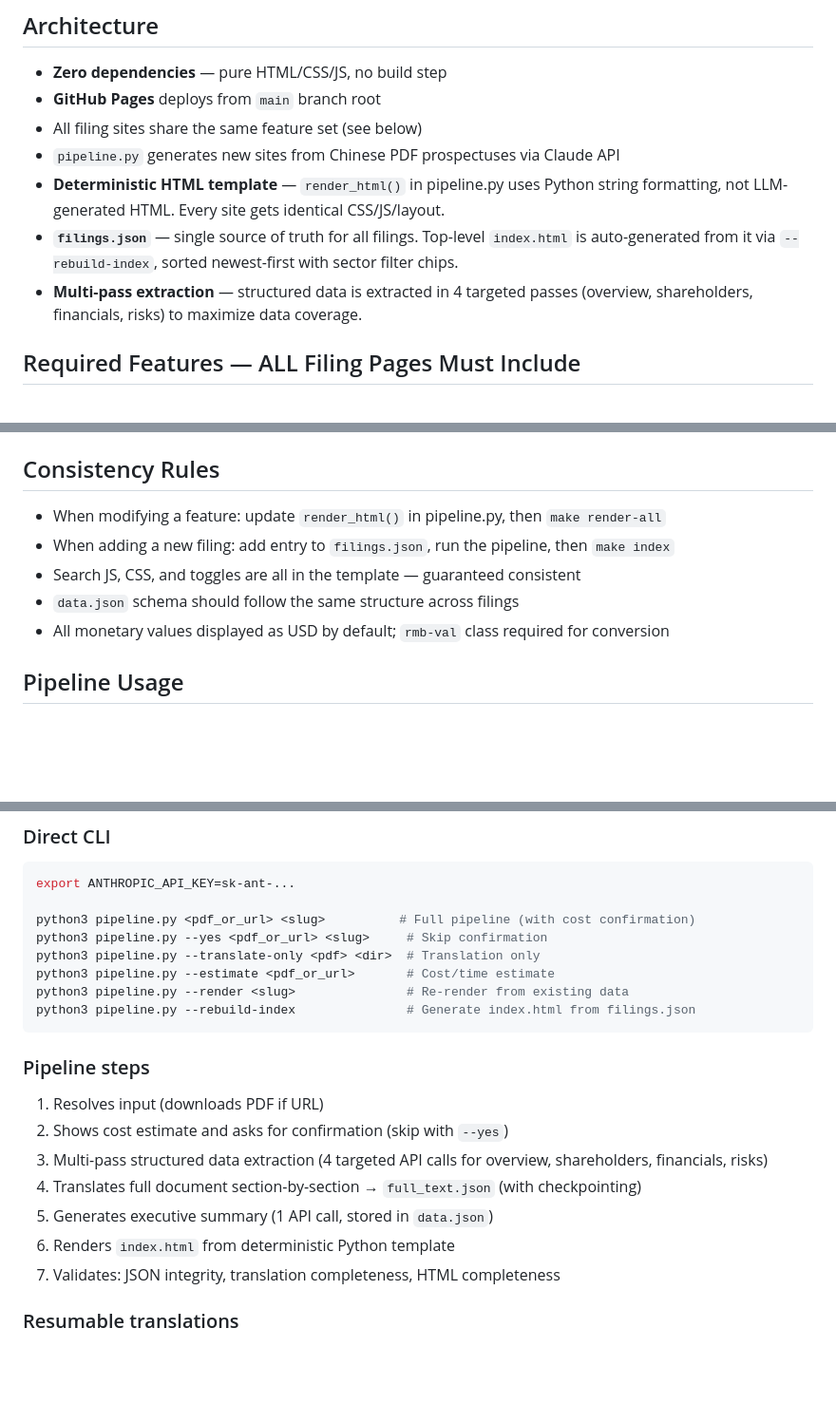
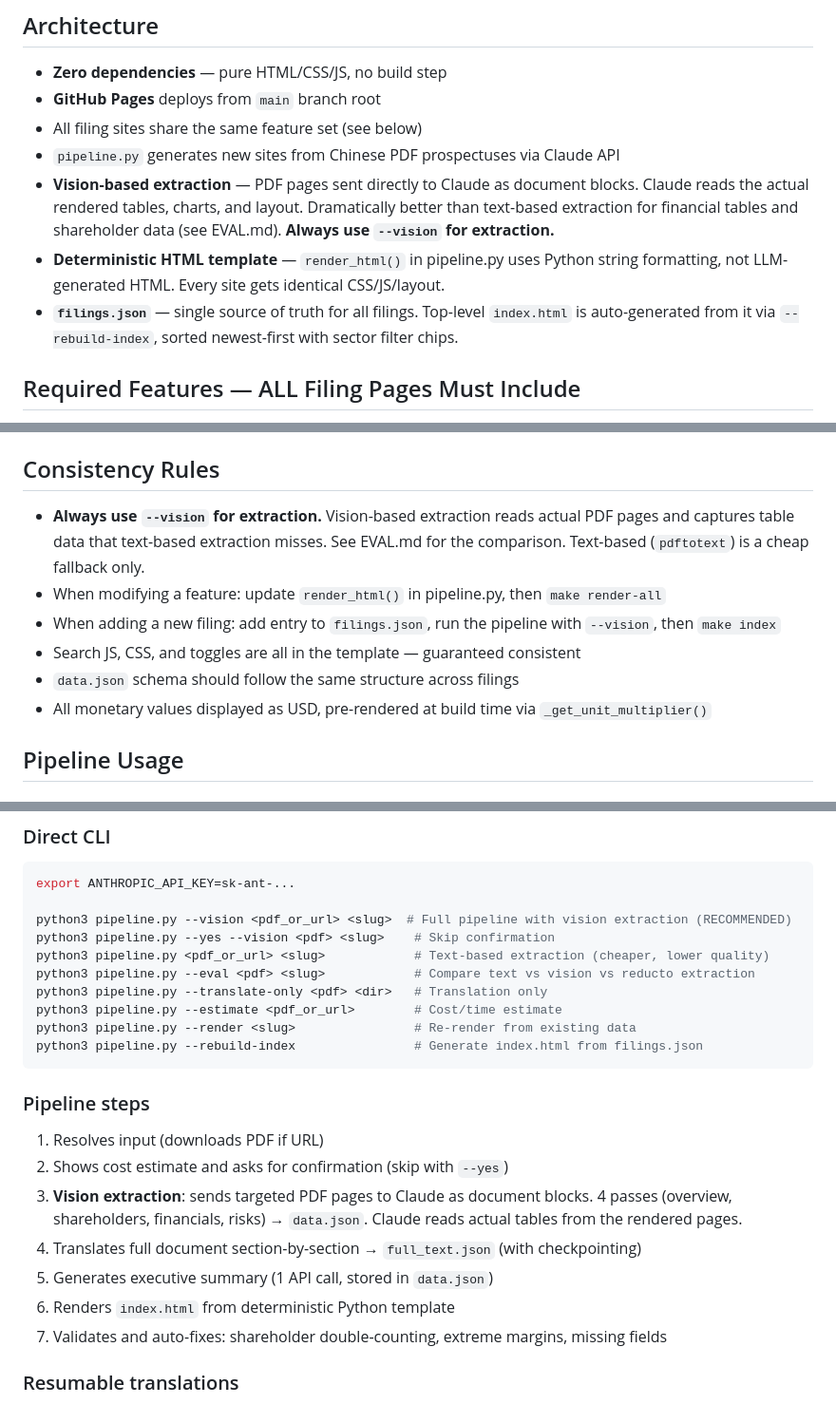
Before and after one commit to saranormous/filing-websites, a Markdown page: CLAUDE.md, 3 parts joined by grey strips. Shown at 95% size. Rendered like a GitHub page; blank space fills up the shorter version.

Commit message:
Update docs: vision extraction is the default, always use --vision
CLAUDE.md: consistency rule requires --vision for all extractions.
README.md: pipeline description updated to vision-based, links EVAL.md.

Co-Authored-By: Claude Opus 4.6 (1M context) <noreply@anthropic.com>

````diff
--- a/CLAUDE.md
+++ b/CLAUDE.md
@@ -8,9 +8,9 @@ Static GitHub Pages site hosting translated, searchable Chinese tech IPO prospec
 - **GitHub Pages** deploys from `main` branch root
 - All filing sites share the same feature set (see below)
 - `pipeline.py` generates new sites from Chinese PDF prospectuses via Claude API
+- **Vision-based extraction** — PDF pages sent directly to Claude as document blocks. Claude reads the actual rendered tables, charts, and layout. Dramatically better than text-based extraction for financial tables and shareholder data (see EVAL.md). **Always use `--vision` for extraction.**
 - **Deterministic HTML template** — `render_html()` in pipeline.py uses Python string formatting, not LLM-generated HTML. Every site gets identical CSS/JS/layout.
 - **`filings.json`** — single source of truth for all filings. Top-level `index.html` is auto-generated from it via `--rebuild-index`, sorted newest-first with sector filter chips.
-- **Multi-pass extraction** — structured data is extracted in 4 targeted passes (overview, shareholders, financials, risks) to maximize data coverage.
 
 ## Required Features — ALL Filing Pages Must Include
 Every `{company}/index.html` MUST have all of these. When modifying one site, update the template in `render_html()` and re-render ALL sites via `make render-all`:
@@ -45,11 +45,12 @@ Every `{company}/index.html` MUST have all of these. When modifying one site, up
 - `sunwoda/` — Sunwoda Electronic (HKEX, batteries)
 
 ## Consistency Rules
+- **Always use `--vision` for extraction.** Vision-based extraction reads actual PDF pages and captures table data that text-based extraction misses. See EVAL.md for the comparison. Text-based (`pdftotext`) is a cheap fallback only.
 - When modifying a feature: update `render_html()` in pipeline.py, then `make render-all`
-- When adding a new filing: add entry to `filings.json`, run the pipeline, then `make index`
+- When adding a new filing: add entry to `filings.json`, run the pipeline with `--vision`, then `make index`
 - Search JS, CSS, and toggles are all in the template — guaranteed consistent
 - `data.json` schema should follow the same structure across filings
-- All monetary values displayed as USD by default; `rmb-val` class required for conversion
+- All monetary values displayed as USD, pre-rendered at build time via `_get_unit_multiplier()`
 
 ## Pipeline Usage
 
@@ -67,22 +68,24 @@ make push MSG="Add mycompany"                 # Commit and push
 ```bash
 export ANTHROPIC_API_KEY=sk-ant-...
 
-python3 pipeline.py <pdf_or_url> <slug>          # Full pipeline (with cost confirmation)
-python3 pipeline.py --yes <pdf_or_url> <slug>     # Skip confirmation
-python3 pipeline.py --translate-only <pdf> <dir>  # Translation only
-python3 pipeline.py --estimate <pdf_or_url>       # Cost/time estimate
-python3 pipeline.py --render <slug>               # Re-render from existing data
-python3 pipeline.py --rebuild-index               # Generate index.html from filings.json
+python3 pipeline.py --vision <pdf_or_url> <slug>  # Full pipeline with vision extraction (RECOMMENDED)
+python3 pipeline.py --yes --vision <pdf> <slug>    # Skip confirmation
+python3 pipeline.py <pdf_or_url> <slug>            # Text-based extraction (cheaper, lower quality)
+python3 pipeline.py --eval <pdf> <slug>            # Compare text vs vision vs reducto extraction
+python3 pipeline.py --translate-only <pdf> <dir>   # Translation only
+python3 pipeline.py --estimate <pdf_or_url>        # Cost/time estimate
+python3 pipeline.py --render <slug>                # Re-render from existing data
+python3 pipeline.py --rebuild-index                # Generate index.html from filings.json
 ```
 
 ### Pipeline steps
 1. Resolves input (downloads PDF if URL)
 2. Shows cost estimate and asks for confirmation (skip with `--yes`)
-3. Multi-pass structured data extraction (4 targeted API calls for overview, shareholders, financials, risks)
+3. **Vision extraction**: sends targeted PDF pages to Claude as document blocks. 4 passes (overview, shareholders, financials, risks) → `data.json`. Claude reads actual tables from the rendered pages.
 4. Translates full document section-by-section → `full_text.json` (with checkpointing)
 5. Generates executive summary (1 API call, stored in `data.json`)
 6. Renders `index.html` from deterministic Python template
-7. Validates: JSON integrity, translation completeness, HTML completeness
+7. Validates and auto-fixes: shareholder double-counting, extreme margins, missing fields
 
 ### Resumable translations
 Translations checkpoint `full_text.json` after each section. If the pipeline crashes mid-translation, restarting it resumes from the last completed section.
````
Also changed, not shown: README.md (+4 -4 lines).
